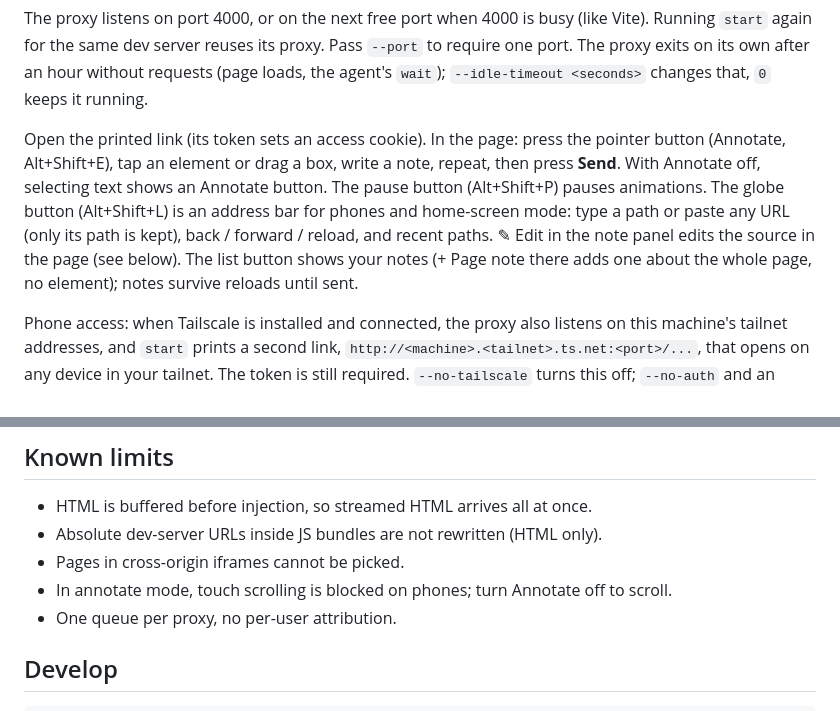
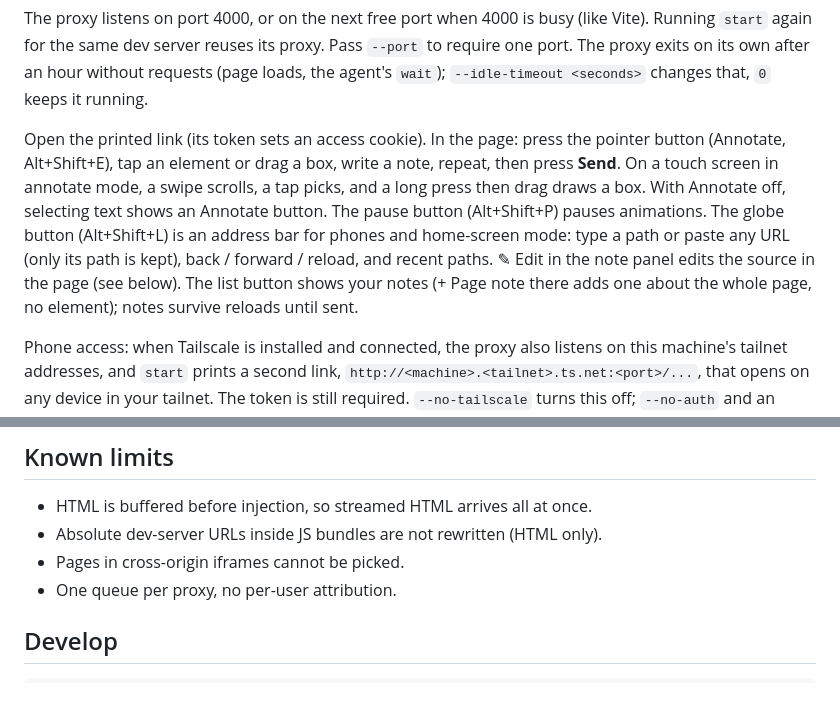
Before and after one commit to narze/punchlist-axi, a Markdown page: README.md, 2 parts joined by grey strips. GitHub-like rendering.

Commit message:
docs(readme): touch scrolls in annotate mode; long press then drag draws a box
Co-Authored-By: Claude Opus 5.5 <noreply@anthropic.com>

```diff
--- a/README.md
+++ b/README.md
@@ -35,7 +35,7 @@ Or install it once with `npm i -g punchlist-axi` and run `punchlist-axi start --
 
 The proxy listens on port 4000, or on the next free port when 4000 is busy (like Vite). Running `start` again for the same dev server reuses its proxy. Pass `--port` to require one port. The proxy exits on its own after an hour without requests (page loads, the agent's `wait`); `--idle-timeout <seconds>` changes that, `0` keeps it running.
 
-Open the printed link (its token sets an access cookie). In the page: press the pointer button (Annotate, Alt+Shift+E), tap an element or drag a box, write a note, repeat, then press **Send**. With Annotate off, selecting text shows an Annotate button. The pause button (Alt+Shift+P) pauses animations. The globe button (Alt+Shift+L) is an address bar for phones and home-screen mode: type a path or paste any URL (only its path is kept), back / forward / reload, and recent paths. ✎ Edit in the note panel edits the source in the page (see below). The list button shows your notes (+ Page note there adds one about the whole page, no element); notes survive reloads until sent.
+Open the printed link (its token sets an access cookie). In the page: press the pointer button (Annotate, Alt+Shift+E), tap an element or drag a box, write a note, repeat, then press **Send**. On a touch screen in annotate mode, a swipe scrolls, a tap picks, and a long press then drag draws a box. With Annotate off, selecting text shows an Annotate button. The pause button (Alt+Shift+P) pauses animations. The globe button (Alt+Shift+L) is an address bar for phones and home-screen mode: type a path or paste any URL (only its path is kept), back / forward / reload, and recent paths. ✎ Edit in the note panel edits the source in the page (see below). The list button shows your notes (+ Page note there adds one about the whole page, no element); notes survive reloads until sent.
 
 Phone access: when Tailscale is installed and connected, the proxy also listens on this machine's tailnet addresses, and `start` prints a second link, `http://<machine>.<tailnet>.ts.net:<port>/...`, that opens on any device in your tailnet. The token is still required. `--no-tailscale` turns this off; `--no-auth` and an explicit `--host` also skip it. Want HTTPS? Run `tailscale serve --bg <port>` yourself. Never use `tailscale funnel`: anyone who reaches the proxy can make your agent edit code.
 
@@ -76,7 +76,6 @@ Only source files inside the project (the start directory or `--root`) can be op
 - HTML is buffered before injection, so streamed HTML arrives all at once.
 - Absolute dev-server URLs inside JS bundles are not rewritten (HTML only).
 - Pages in cross-origin iframes cannot be picked.
-- In annotate mode, touch scrolling is blocked on phones; turn Annotate off to scroll.
 - One queue per proxy, no per-user attribution.
 
 ## Develop
```
